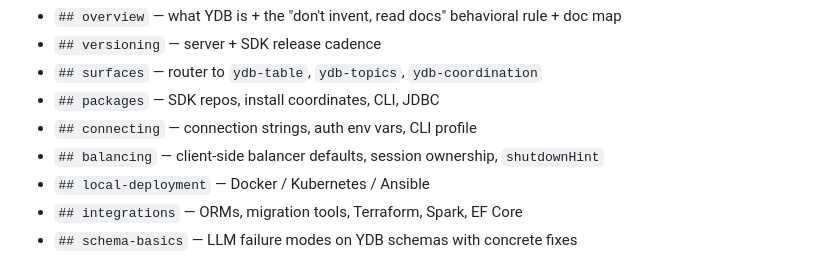
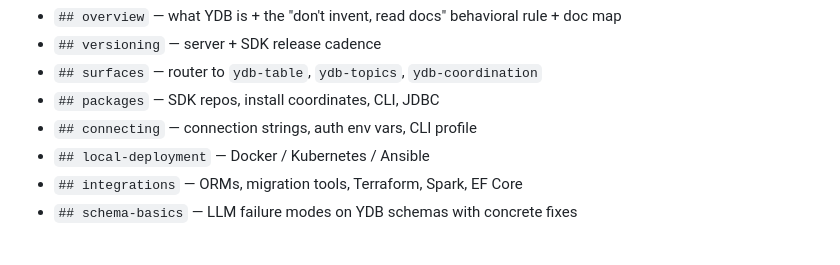
Before and after one commit to ydb-platform/ai-dev-kit, a Markdown page: docs/authoring.md, the part around the change. Drawn GitHub-style.

```diff
--- a/docs/authoring.md
+++ b/docs/authoring.md
@@ -38,7 +38,6 @@ The body of `SKILL.md` carries stable section anchors so other skills can deep-l
 - `## surfaces` — router to `ydb-table`, `ydb-topics`, `ydb-coordination`
 - `## packages` — SDK repos, install coordinates, CLI, JDBC
 - `## connecting` — connection strings, auth env vars, CLI profile
-- `## balancing` — client-side balancer defaults, session ownership, `shutdownHint`
 - `## local-deployment` — Docker / Kubernetes / Ansible
 - `## integrations` — ORMs, migration tools, Terraform, Spark, EF Core
 - `## schema-basics` — LLM failure modes on YDB schemas with concrete fixes
```
Also changed, not shown: skills/ydb-core/SKILL.md (+0 -10 lines).
